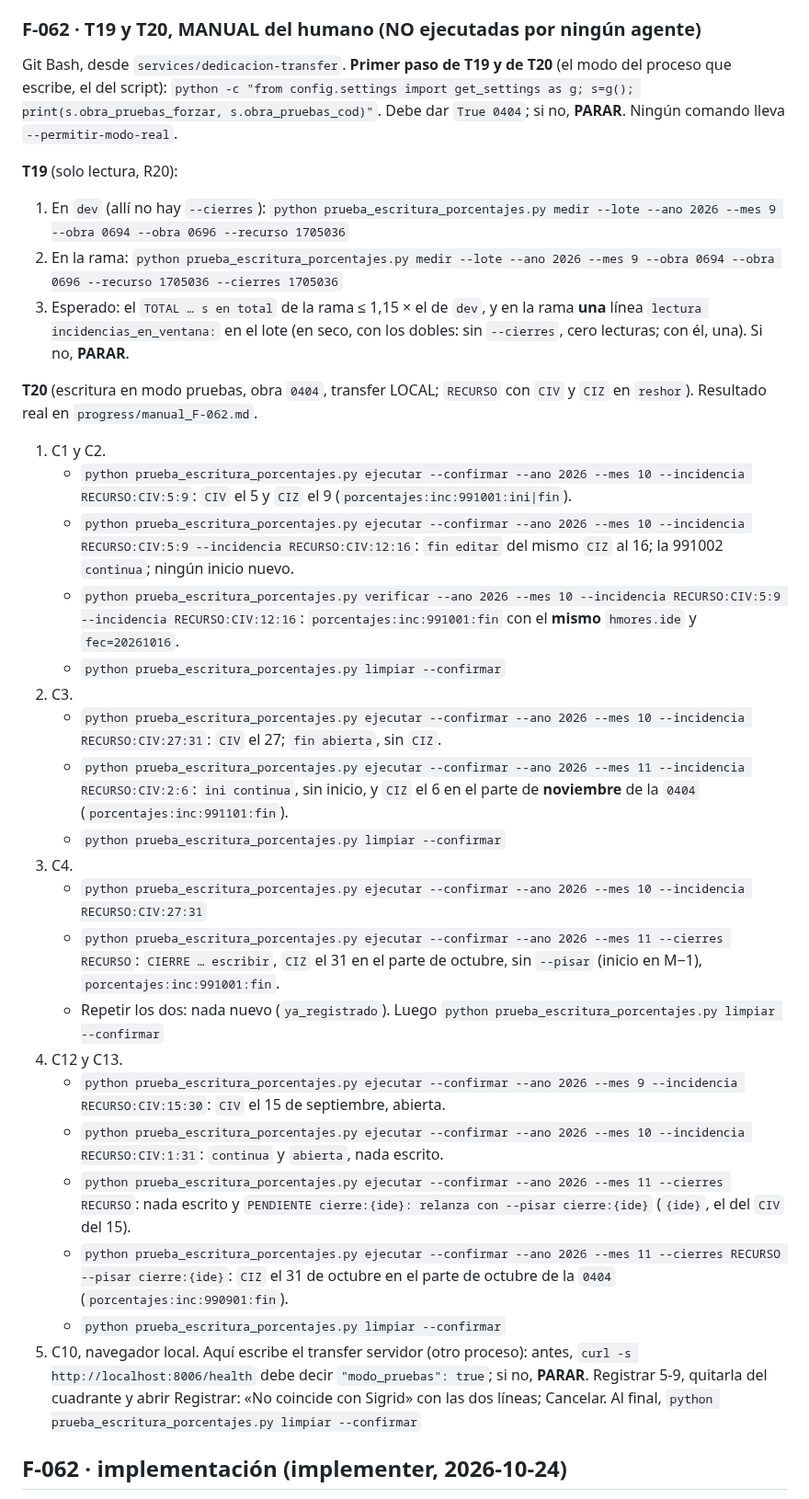
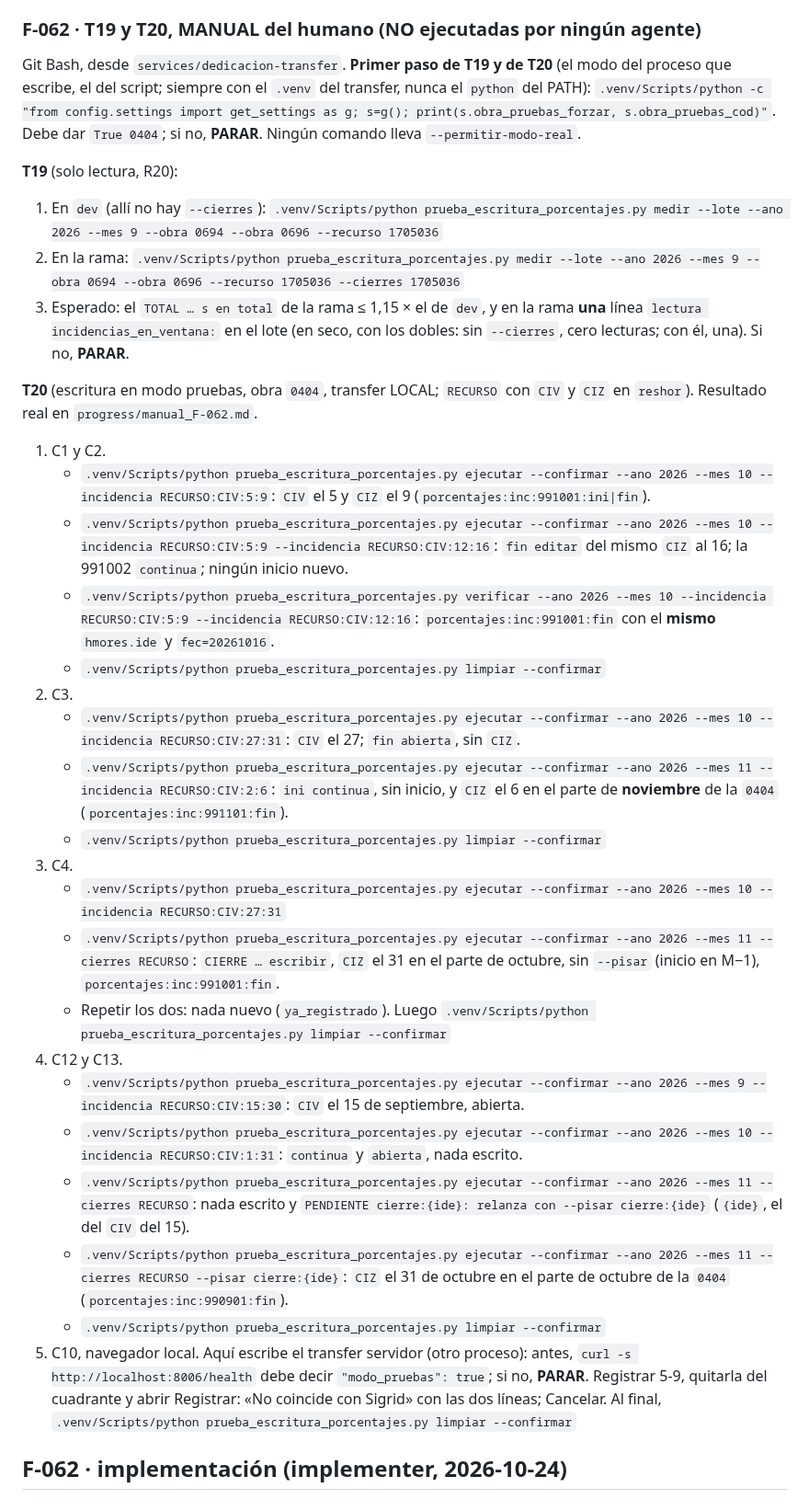
Before and after one commit to ruesma-dev/dedicacion-partes, a Markdown page: progress/current.md, the part around the change. Shown at 92% size. Drawn GitHub-style.

Commit message:
F-062: los MANUAL T19/T20 con el python del .venv del transfer (observación de la review 2)
Co-Authored-By: Claude Opus 5.5 <noreply@anthropic.com>
Claude-Session: https://claude.ai/code/session_01RE79iYbqXohmxSL2wZdutm

```diff
--- a/progress/current.md
+++ b/progress/current.md
@@ -54,14 +54,15 @@ Review 1 RECHAZADA (`progress/review_F-062.md`); los 6 bloqueos, arreglados:
 ### F-062 · T19 y T20, MANUAL del humano (NO ejecutadas por ningún agente)
 
 Git Bash, desde `services/dedicacion-transfer`. **Primer paso de T19 y de
-T20** (el modo del proceso que escribe, el del script):
-`python -c "from config.settings import get_settings as g; s=g(); print(s.obra_pruebas_forzar, s.obra_pruebas_cod)"`.
+T20** (el modo del proceso que escribe, el del script; siempre con el
+`.venv` del transfer, nunca el `python` del PATH):
+`.venv/Scripts/python -c "from config.settings import get_settings as g; s=g(); print(s.obra_pruebas_forzar, s.obra_pruebas_cod)"`.
 Debe dar `True 0404`; si no, **PARAR**. Ningún comando lleva
 `--permitir-modo-real`.
 
 **T19** (solo lectura, R20):
-1. En `dev` (allí no hay `--cierres`): `python prueba_escritura_porcentajes.py medir --lote --ano 2026 --mes 9 --obra 0694 --obra 0696 --recurso 1705036`
-2. En la rama: `python prueba_escritura_porcentajes.py medir --lote --ano 2026 --mes 9 --obra 0694 --obra 0696 --recurso 1705036 --cierres 1705036`
+1. En `dev` (allí no hay `--cierres`): `.venv/Scripts/python prueba_escritura_porcentajes.py medir --lote --ano 2026 --mes 9 --obra 0694 --obra 0696 --recurso 1705036`
+2. En la rama: `.venv/Scripts/python prueba_escritura_porcentajes.py medir --lote --ano 2026 --mes 9 --obra 0694 --obra 0696 --recurso 1705036 --cierres 1705036`
 3. Esperado: el `TOTAL … s en total` de la rama ≤ 1,15 × el de `dev`, y en
    la rama **una** línea `lectura incidencias_en_ventana:` en el lote (en
    seco, con los dobles: sin `--cierres`, cero lecturas; con él, una). Si
@@ -70,29 +71,29 @@ Debe dar `True 0404`; si no, **PARAR**. Ningún comando lleva
 **T20** (escritura en modo pruebas, obra `0404`, transfer LOCAL; `RECURSO`
 con `CIV` y `CIZ` en `reshor`). Resultado real en `progress/manual_F-062.md`.
 1. C1 y C2.
-   - `python prueba_escritura_porcentajes.py ejecutar --confirmar --ano 2026 --mes 10 --incidencia RECURSO:CIV:5:9`: `CIV` el 5 y `CIZ` el 9 (`porcentajes:inc:991001:ini|fin`).
-   - `python prueba_escritura_porcentajes.py ejecutar --confirmar --ano 2026 --mes 10 --incidencia RECURSO:CIV:5:9 --incidencia RECURSO:CIV:12:16`: `fin editar` del mismo `CIZ` al 16; la 991002 `continua`; ningún inicio nuevo.
-   - `python prueba_escritura_porcentajes.py verificar --ano 2026 --mes 10 --incidencia RECURSO:CIV:5:9 --incidencia RECURSO:CIV:12:16`: `porcentajes:inc:991001:fin` con el **mismo** `hmores.ide` y `fec=20261016`.
-   - `python prueba_escritura_porcentajes.py limpiar --confirmar`
+   - `.venv/Scripts/python prueba_escritura_porcentajes.py ejecutar --confirmar --ano 2026 --mes 10 --incidencia RECURSO:CIV:5:9`: `CIV` el 5 y `CIZ` el 9 (`porcentajes:inc:991001:ini|fin`).
+   - `.venv/Scripts/python prueba_escritura_porcentajes.py ejecutar --confirmar --ano 2026 --mes 10 --incidencia RECURSO:CIV:5:9 --incidencia RECURSO:CIV:12:16`: `fin editar` del mismo `CIZ` al 16; la 991002 `continua`; ningún inicio nuevo.
+   - `.venv/Scripts/python prueba_escritura_porcentajes.py verificar --ano 2026 --mes 10 --incidencia RECURSO:CIV:5:9 --incidencia RECURSO:CIV:12:16`: `porcentajes:inc:991001:fin` con el **mismo** `hmores.ide` y `fec=20261016`.
+   - `.venv/Scripts/python prueba_escritura_porcentajes.py limpiar --confirmar`
 2. C3.
-   - `python prueba_escritura_porcentajes.py ejecutar --confirmar --ano 2026 --mes 10 --incidencia RECURSO:CIV:27:31`: `CIV` el 27; `fin abierta`, sin `CIZ`.
-   - `python prueba_escritura_porcentajes.py ejecutar --confirmar --ano 2026 --mes 11 --incidencia RECURSO:CIV:2:6`: `ini continua`, sin inicio, y `CIZ` el 6 en el parte de **noviembre** de la `0404` (`porcentajes:inc:991101:fin`).
-   - `python prueba_escritura_porcentajes.py limpiar --confirmar`
+   - `.venv/Scripts/python prueba_escritura_porcentajes.py ejecutar --confirmar --ano 2026 --mes 10 --incidencia RECURSO:CIV:27:31`: `CIV` el 27; `fin abierta`, sin `CIZ`.
+   - `.venv/Scripts/python prueba_escritura_porcentajes.py ejecutar --confirmar --ano 2026 --mes 11 --incidencia RECURSO:CIV:2:6`: `ini continua`, sin inicio, y `CIZ` el 6 en el parte de **noviembre** de la `0404` (`porcentajes:inc:991101:fin`).
+   - `.venv/Scripts/python prueba_escritura_porcentajes.py limpiar --confirmar`
 3. C4.
-   - `python prueba_escritura_porcentajes.py ejecutar --confirmar --ano 2026 --mes 10 --incidencia RECURSO:CIV:27:31`
-   - `python prueba_escritura_porcentajes.py ejecutar --confirmar --ano 2026 --mes 11 --cierres RECURSO`: `CIERRE … escribir`, `CIZ` el 31 en el parte de octubre, sin `--pisar` (inicio en M−1), `porcentajes:inc:991001:fin`.
-   - Repetir los dos: nada nuevo (`ya_registrado`). Luego `python prueba_escritura_porcentajes.py limpiar --confirmar`
+   - `.venv/Scripts/python prueba_escritura_porcentajes.py ejecutar --confirmar --ano 2026 --mes 10 --incidencia RECURSO:CIV:27:31`
+   - `.venv/Scripts/python prueba_escritura_porcentajes.py ejecutar --confirmar --ano 2026 --mes 11 --cierres RECURSO`: `CIERRE … escribir`, `CIZ` el 31 en el parte de octubre, sin `--pisar` (inicio en M−1), `porcentajes:inc:991001:fin`.
+   - Repetir los dos: nada nuevo (`ya_registrado`). Luego `.venv/Scripts/python prueba_escritura_porcentajes.py limpiar --confirmar`
 4. C12 y C13.
-   - `python prueba_escritura_porcentajes.py ejecutar --confirmar --ano 2026 --mes 9 --incidencia RECURSO:CIV:15:30`: `CIV` el 15 de septiembre, abierta.
-   - `python prueba_escritura_porcentajes.py ejecutar --confirmar --ano 2026 --mes 10 --incidencia RECURSO:CIV:1:31`: `continua` y `abierta`, nada escrito.
-   - `python prueba_escritura_porcentajes.py ejecutar --confirmar --ano 2026 --mes 11 --cierres RECURSO`: nada escrito y `PENDIENTE cierre:{ide}: relanza con --pisar cierre:{ide}` (`{ide}`, el del `CIV` del 15).
-   - `python prueba_escritura_porcentajes.py ejecutar --confirmar --ano 2026 --mes 11 --cierres RECURSO --pisar cierre:{ide}`: `CIZ` el 31 de octubre en el parte de octubre de la `0404` (`porcentajes:inc:990901:fin`).
-   - `python prueba_escritura_porcentajes.py limpiar --confirmar`
+   - `.venv/Scripts/python prueba_escritura_porcentajes.py ejecutar --confirmar --ano 2026 --mes 9 --incidencia RECURSO:CIV:15:30`: `CIV` el 15 de septiembre, abierta.
+   - `.venv/Scripts/python prueba_escritura_porcentajes.py ejecutar --confirmar --ano 2026 --mes 10 --incidencia RECURSO:CIV:1:31`: `continua` y `abierta`, nada escrito.
+   - `.venv/Scripts/python prueba_escritura_porcentajes.py ejecutar --confirmar --ano 2026 --mes 11 --cierres RECURSO`: nada escrito y `PENDIENTE cierre:{ide}: relanza con --pisar cierre:{ide}` (`{ide}`, el del `CIV` del 15).
+   - `.venv/Scripts/python prueba_escritura_porcentajes.py ejecutar --confirmar --ano 2026 --mes 11 --cierres RECURSO --pisar cierre:{ide}`: `CIZ` el 31 de octubre en el parte de octubre de la `0404` (`porcentajes:inc:990901:fin`).
+   - `.venv/Scripts/python prueba_escritura_porcentajes.py limpiar --confirmar`
 5. C10, navegador local. Aquí escribe el transfer servidor (otro proceso):
    antes, `curl -s http://localhost:8006/health` debe decir
    `"modo_pruebas": true`; si no, **PARAR**. Registrar 5-9, quitarla del
    cuadrante y abrir Registrar: «No coincide con Sigrid» con las dos
-   líneas; Cancelar. Al final, `python prueba_escritura_porcentajes.py limpiar --confirmar`
+   líneas; Cancelar. Al final, `.venv/Scripts/python prueba_escritura_porcentajes.py limpiar --confirmar`
 
 ## F-062 · implementación (implementer, 2026-10-24)
 
```
